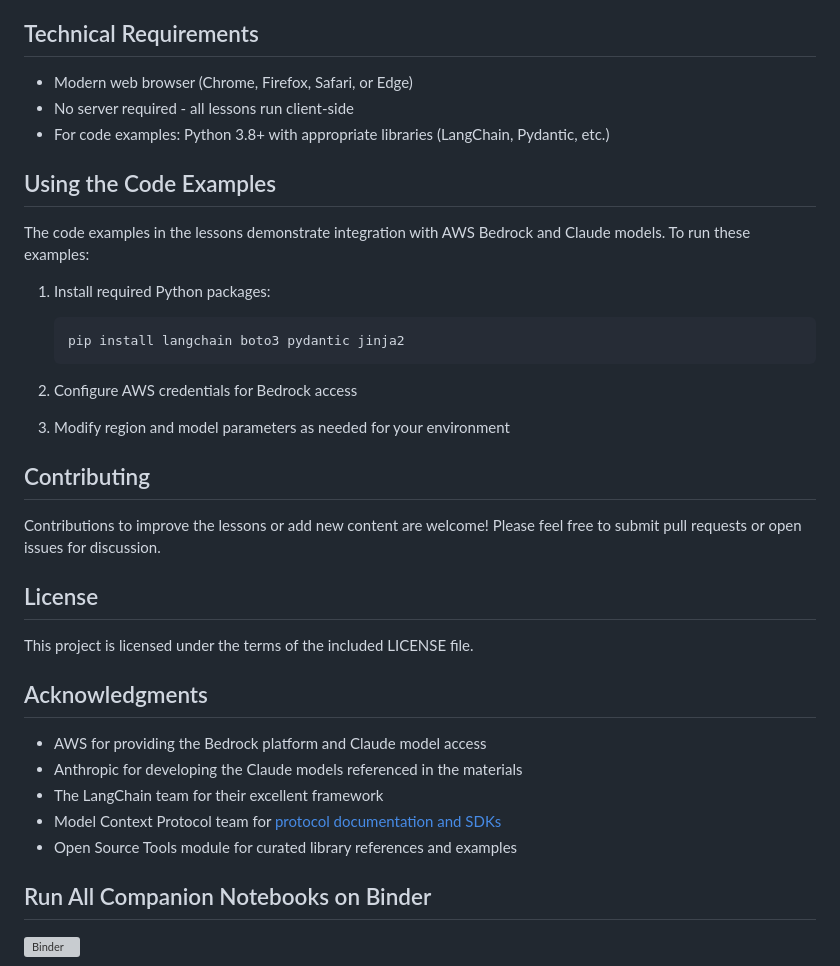
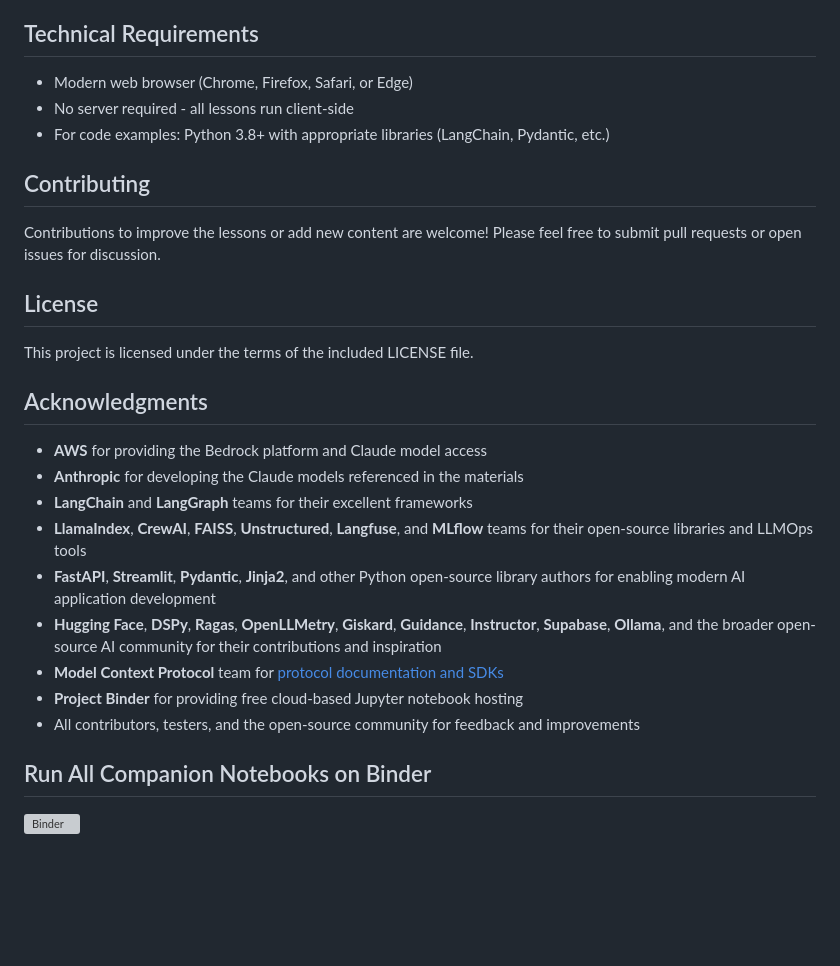
Before and after one commit to chelseaarjun/ai-education, a Markdown page: README.md, the part around one of its changes. GitHub-like rendering; blank space fills up the shorter version; grey boxes are pictures that could not be loaded.

````diff
--- a/README.md
+++ b/README.md
@@ -102,18 +232,6 @@ A comprehensive module on key open-source libraries and frameworks for building
 - No server required - all lessons run client-side
 - For code examples: Python 3.8+ with appropriate libraries (LangChain, Pydantic, etc.)
 
-## Using the Code Examples
-
-The code examples in the lessons demonstrate integration with AWS Bedrock and Claude models. To run these examples:
-
-1. Install required Python packages:
-   ```
-   pip install langchain boto3 pydantic jinja2
-   ```
-
-2. Configure AWS credentials for Bedrock access
-3. Modify region and model parameters as needed for your environment
-
 ## Contributing
 
 Contributions to improve the lessons or add new content are welcome! Please feel free to submit pull requests or open issues for discussion.
@@ -124,11 +242,15 @@ This project is licensed under the terms of the included LICENSE file.
 
 ## Acknowledgments
 
-- AWS for providing the Bedrock platform and Claude model access
-- Anthropic for developing the Claude models referenced in the materials
-- The LangChain team for their excellent framework
-- Model Context Protocol team for [protocol documentation and SDKs](https://modelcontextprotocol.io/)
-- Open Source Tools module for curated library references and examples
+- **AWS** for providing the Bedrock platform and Claude model access
+- **Anthropic** for developing the Claude models referenced in the materials
+- **LangChain** and **LangGraph** teams for their excellent frameworks
+- **LlamaIndex**, **CrewAI**, **FAISS**, **Unstructured**, **Langfuse**, and **MLflow** teams for their open-source libraries and LLMOps tools
+- **FastAPI**, **Streamlit**, **Pydantic**, **Jinja2**, and other Python open-source library authors for enabling modern AI application development
+- **Hugging Face**, **DSPy**, **Ragas**, **OpenLLMetry**, **Giskard**, **Guidance**, **Instructor**, **Supabase**, **Ollama**, and the broader open-source AI community for their contributions and inspiration
+- **Model Context Protocol** team for [protocol documentation and SDKs](https://modelcontextprotocol.io/)
+- **Project Binder** for providing free cloud-based Jupyter notebook hosting
+- All contributors, testers, and the open-source community for feedback and improvements
 
 ## Run All Companion Notebooks on Binder
 
````
Also changed, not shown: other parts of README.md (+130 -0 lines).
